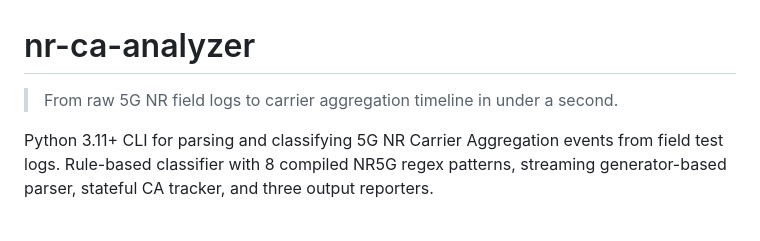
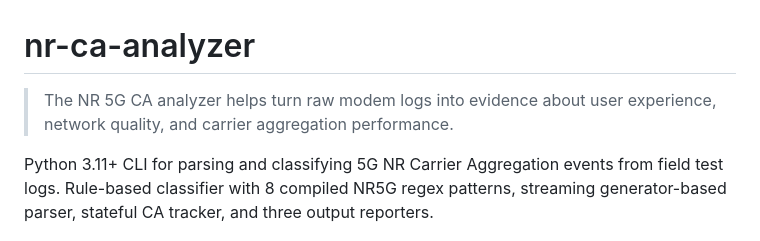
Before and after one commit to gerardrecinto/nr-ca-analyzer, a Markdown page: README.md, the part around the change. Rendered like a GitHub page.

Commit message:
docs: add project motto

```diff
--- a/README.md
+++ b/README.md
@@ -1,6 +1,6 @@
 # nr-ca-analyzer
 
-> From raw 5G NR field logs to carrier aggregation timeline in under a second.
+> The NR 5G CA analyzer helps turn raw modem logs into evidence about user experience, network quality, and carrier aggregation performance.
 
 Python 3.11+ CLI for parsing and classifying 5G NR Carrier Aggregation events from field test logs. Rule-based classifier with 8 compiled NR5G regex patterns, streaming generator-based parser, stateful CA tracker, and three output reporters.
 
```
